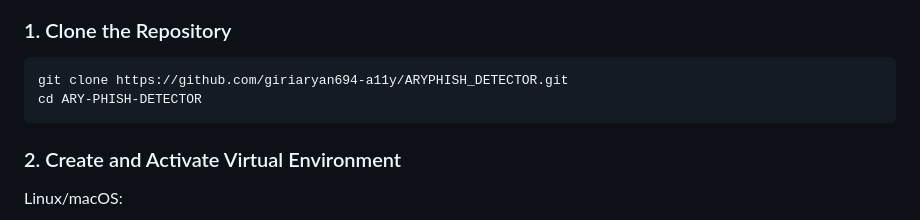
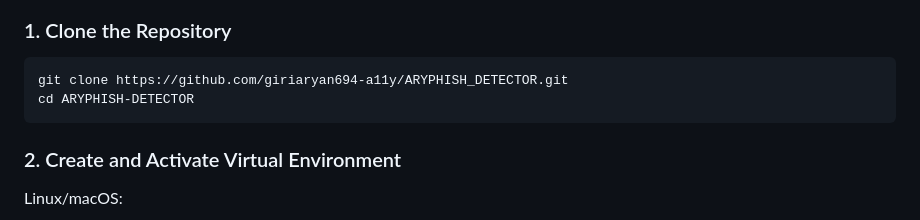
Before and after one commit to giriaryan694-a11y/ARYPHISH_DETECTOR, a Markdown page: README.md, the part around the change. Drawn GitHub-style.

````diff
--- a/README.md
+++ b/README.md
@@ -90,7 +90,7 @@ It uses **multiple LLMs** to inspect a website in real time — a huge advantage
 ### 1. Clone the Repository
 ```
 git clone https://github.com/giriaryan694-a11y/ARYPHISH_DETECTOR.git
-cd ARY-PHISH-DETECTOR
+cd ARYPHISH-DETECTOR
 ```
 ### 2. Create and Activate Virtual Environment
 
````
